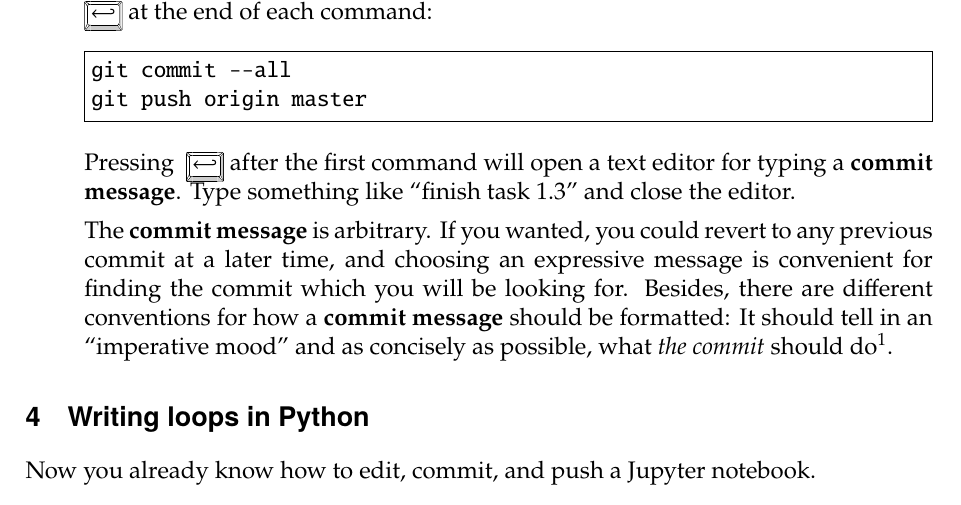
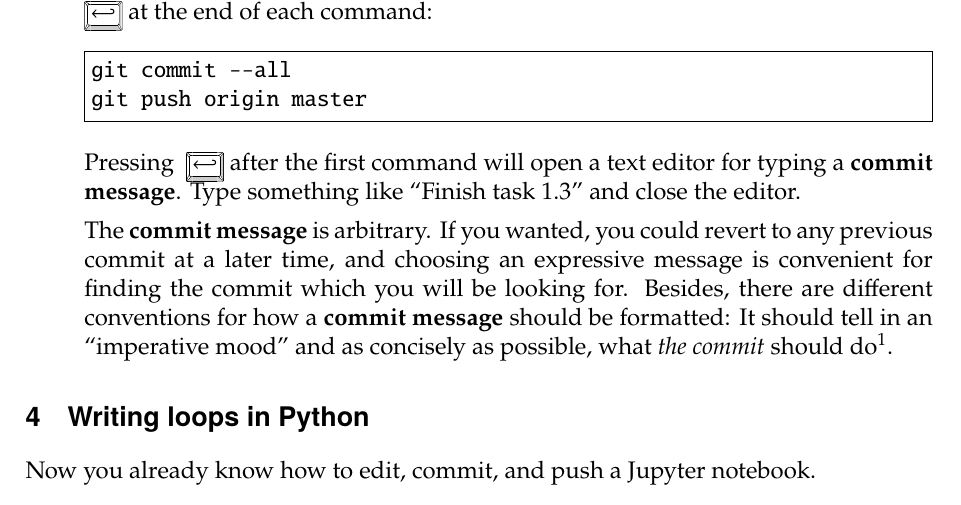
Before and after one commit to BMCV/mobi-fs3-python-assignments, a LaTeX problem sheet (assignments/session1.tex): part of page 2 of 2, cut so that both start at the same text. Compiled offline with pdfLaTeX.

Commit message:
Fix commit message conventions

```diff
--- a/assignments/session1.tex
+++ b/assignments/session1.tex
@@ -49,7 +49,7 @@ The left panel of \textbf{VS Code} shows an overview of \textbf{your local repos
 git commit --all
 git push origin master
 \end{Verbatim}
-Pressing \Return after the first command will open a text editor for typing a \textbf{commit message}. Type something like ``finish task 1.3'' and close the editor.
+Pressing \Return after the first command will open a text editor for typing a \textbf{commit message}. Type something like ``Finish task 1.3'' and close the editor.
 
 The \textbf{commit message} is arbitrary. If you wanted, you could revert to any previous commit at a later time, and choosing an expressive message is convenient for finding the commit which you will be looking for. Besides, there are different conventions for how a \textbf{commit message} should be formatted: It should tell in an ``imperative mood'' and as concisely as possible, what \emph{the commit} should do\footnote{From the official Git documentation: \texttt{https://git.kernel.org/pub/scm/git/git.git/tree\\/Documentation/SubmittingPatches?h=v2.36.1\#n181}}.
 \end{enumerate}
```
